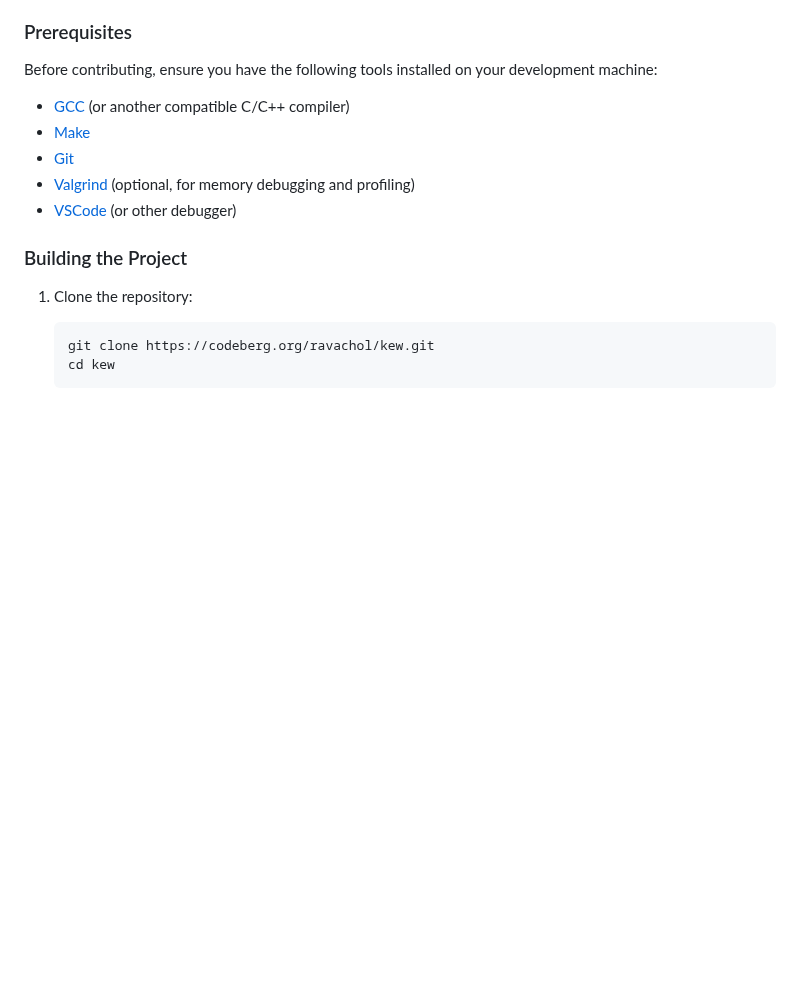
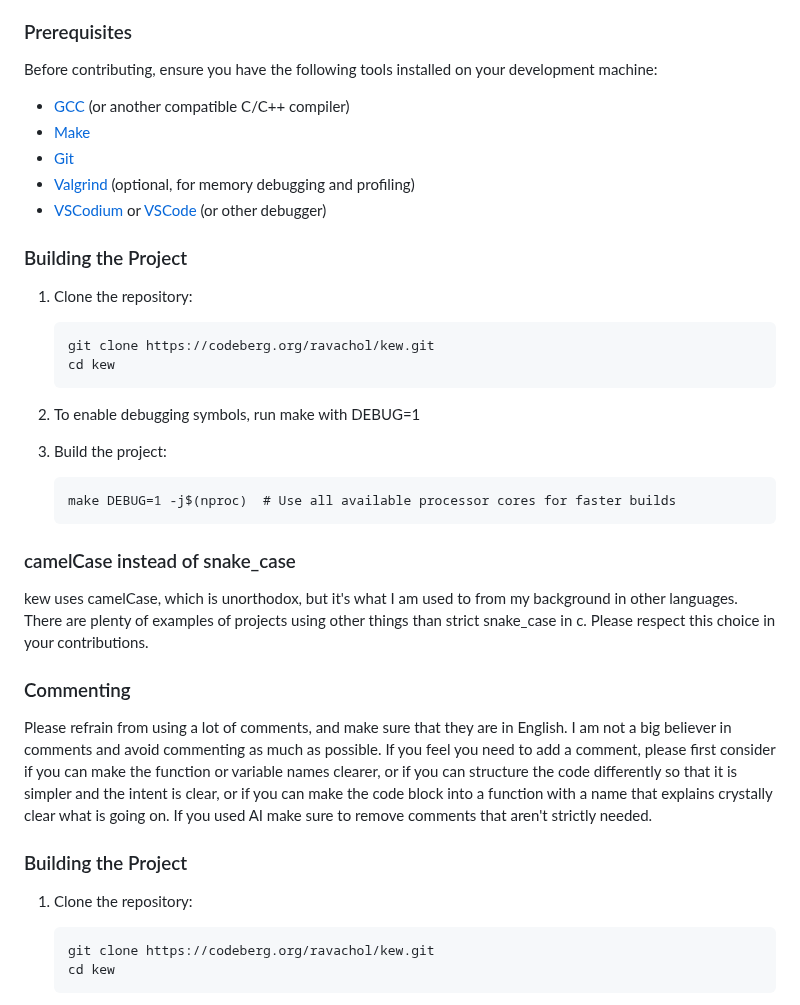
Before and after one commit to ravachol/kew, a Markdown page: docs/DEVELOPERS.md, the part around the change. Rendered like a GitHub page; blank space fills up the shorter version.

Commit message:
developers

````diff
--- a/docs/DEVELOPERS.md
+++ b/docs/DEVELOPERS.md
@@ -12,7 +12,31 @@ Before contributing, ensure you have the following tools installed on your devel
 - [Make](https://www.gnu.org/software/make/)
 - [Git](https://git-scm.com/)
 - [Valgrind](http://valgrind.org/) (optional, for memory debugging and profiling)
-- [VSCode](https://code.visualstudio.com/) (or other debugger)
+- [VSCodium](https://vscodium.com/) or [VSCode](https://code.visualstudio.com/) (or other debugger)
+
+### Building the Project
+
+1. Clone the repository:
+   ```
+   git clone https://codeberg.org/ravachol/kew.git
+   cd kew
+   ```
+
+2. To enable debugging symbols, run make with DEBUG=1
+
+3. Build the project:
+   ```
+   make DEBUG=1 -j$(nproc)  # Use all available processor cores for faster builds
+   ```
+
+### camelCase instead of snake_case
+
+kew uses camelCase, which is unorthodox, but it's what I am used to from my background in other languages.
+There are plenty of examples of projects using other things than strict snake_case in c. Please respect this choice in your contributions.
+
+### Commenting
+
+Please refrain from using a lot of comments, and make sure that they are in English. I am not a big believer in comments and avoid commenting as much as possible. If you feel you need to add a comment, please first consider if you can make the function or variable names clearer, or if you can structure the code differently so that it is simpler and the intent is clear, or if you can make the code block into a function with a name that explains crystally clear what is going on. If you used AI make sure to remove comments that aren't strictly needed.
 
 ### Building the Project
 
````
